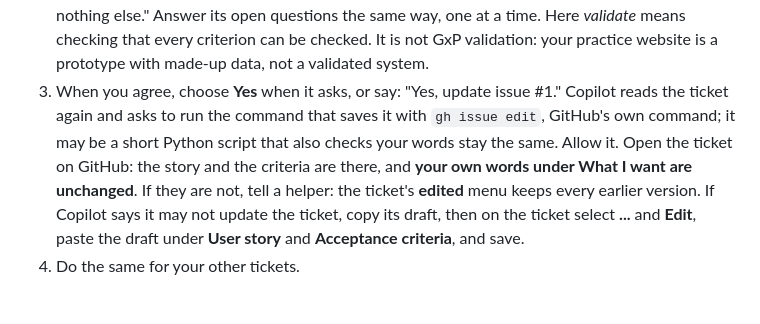
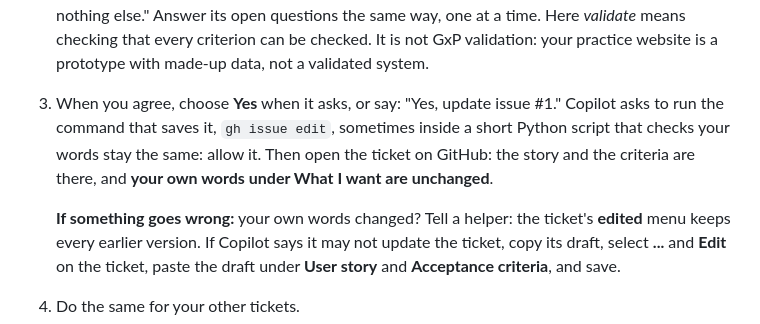
Before and after one commit to agentic-dev-labs/copilot-hackathon-template, a Markdown page: docs/TOOLS-PRACTICE.md, the part around the change. GitHub-like rendering; blank space fills up the shorter version.

```diff
--- a/docs/TOOLS-PRACTICE.md
+++ b/docs/TOOLS-PRACTICE.md
@@ -180,13 +180,14 @@ helper adds your agent with you at the next break.
    counting. Change nothing else." Answer its open questions the same way, one at a time. Here
    *validate* means checking that every criterion can be checked. It is not GxP validation: your
    practice website is a prototype with made-up data, not a validated system.
-3. When you agree, choose **Yes** when it asks, or say: "Yes, update issue #1." Copilot reads the
-   ticket again and asks to run the command that saves it with `gh issue edit`, GitHub's own
-   command; it may be a short Python script that also checks your words stay the same. Allow it.
-   Open the ticket on GitHub: the story and the criteria are there, and **your own words under
-   What I want are unchanged**. If they are not, tell a helper: the ticket's **edited** menu
-   keeps every earlier version. If Copilot says it may not update the ticket, copy its draft,
-   then on the ticket select **...** and **Edit**, paste the draft under **User story** and
+3. When you agree, choose **Yes** when it asks, or say: "Yes, update issue #1." Copilot asks to
+   run the command that saves it, `gh issue edit`, sometimes inside a short Python script that
+   checks your words stay the same: allow it. Then open the ticket on GitHub: the story and the
+   criteria are there, and **your own words under What I want are unchanged**.
+
+   **If something goes wrong:** your own words changed? Tell a helper: the ticket's **edited**
+   menu keeps every earlier version. If Copilot says it may not update the ticket, copy its
+   draft, select **...** and **Edit** on the ticket, paste the draft under **User story** and
    **Acceptance criteria**, and save.
 4. Do the same for your other tickets.
 5. **Approve.** Choose one small ticket to build today. On your board, drag its card into
```
Also changed, not shown: README.md (+6 -6 lines).
